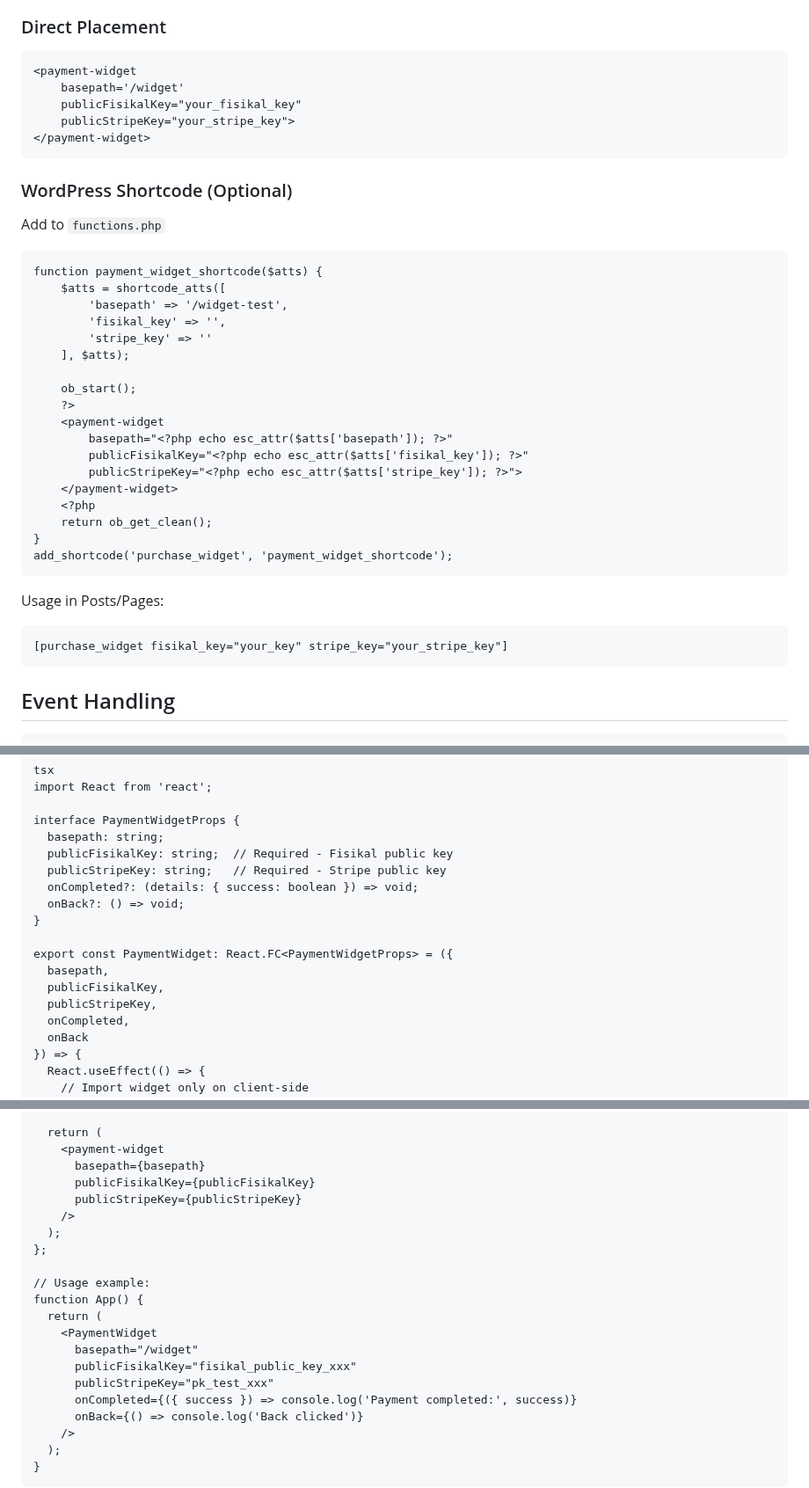
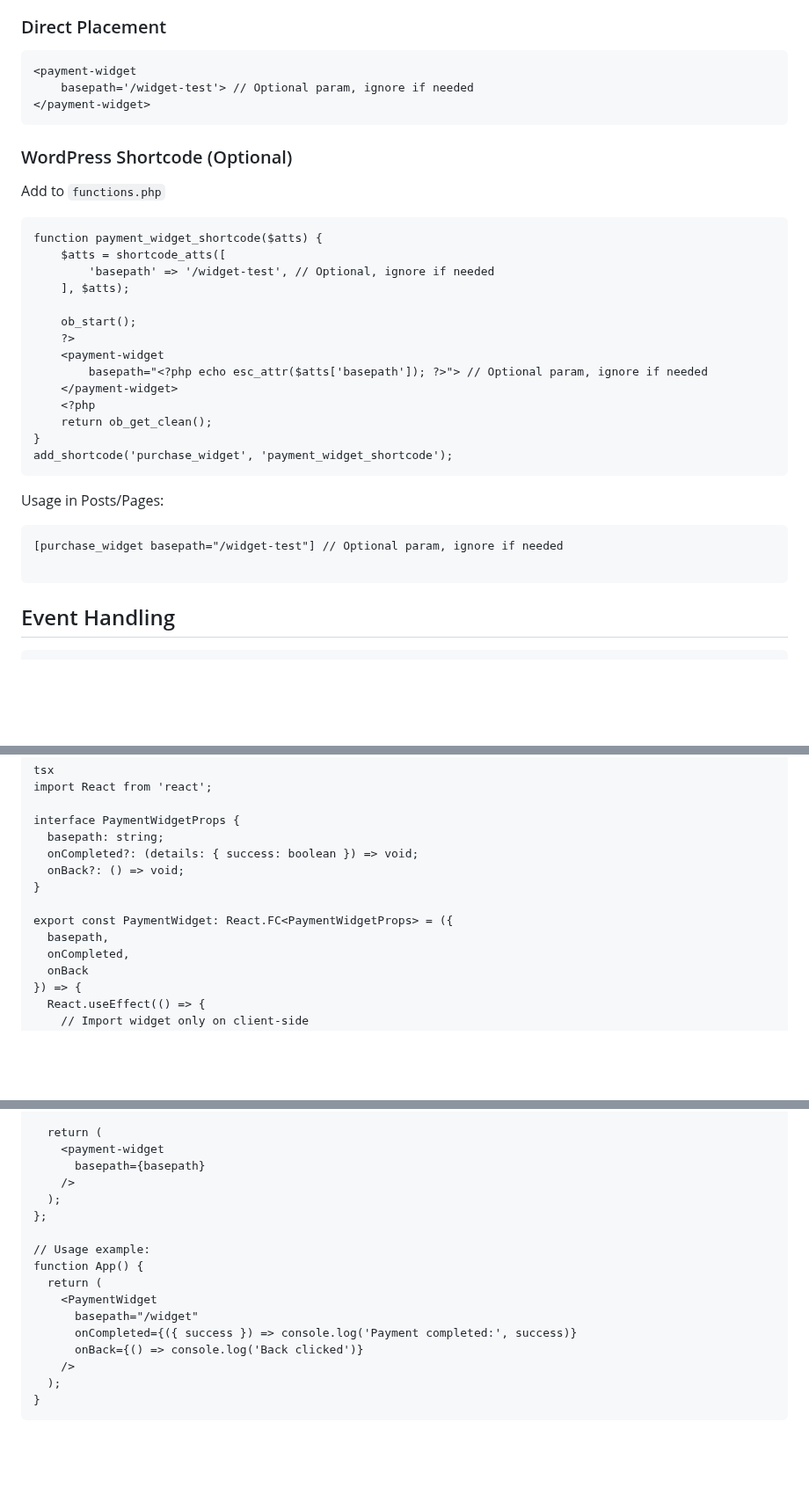
Before and after one commit to Fisikal-Limited/widget-packages, a Markdown page: README.md, 3 parts joined by grey strips. Shown at 88% size. GitHub-like rendering; blank space fills up the shorter version.

````diff
--- a/README.md
+++ b/README.md
@@ -100,9 +67,7 @@ add_action( 'init', 'register_payment_widget_pattern' );
 ### Direct Placement
 ```
 <payment-widget
-    basepath='/widget'
-    publicFisikalKey="your_fisikal_key"
-    publicStripeKey="your_stripe_key">
+	basepath='/widget-test'> // Optional param, ignore if needed
 </payment-widget>
 ```
 
@@ -111,17 +76,13 @@ Add to `functions.php`
 ```
 function payment_widget_shortcode($atts) {
     $atts = shortcode_atts([
-        'basepath' => '/widget-test',
-        'fisikal_key' => '',
-        'stripe_key' => ''
+    	'basepath' => '/widget-test', // Optional, ignore if needed
     ], $atts);
 
     ob_start();
     ?>
     <payment-widget
-        basepath="<?php echo esc_attr($atts['basepath']); ?>"
-        publicFisikalKey="<?php echo esc_attr($atts['fisikal_key']); ?>"
-        publicStripeKey="<?php echo esc_attr($atts['stripe_key']); ?>">
+    	basepath="<?php echo esc_attr($atts['basepath']); ?>"> // Optional param, ignore if needed
     </payment-widget>
     <?php
     return ob_get_clean();
@@ -130,7 +91,8 @@ add_shortcode('purchase_widget', 'payment_widget_shortcode');
 ```
 Usage in Posts/Pages:
 ```
-[purchase_widget fisikal_key="your_key" stripe_key="your_stripe_key"]
+[purchase_widget basepath="/widget-test"] // Optional param, ignore if needed
+
 ```
 
 ## Event Handling
@@ -181,16 +143,12 @@ import React from 'react';
 
 interface PaymentWidgetProps {
   basepath: string;
-  publicFisikalKey: string;  // Required - Fisikal public key
-  publicStripeKey: string;   // Required - Stripe public key
   onCompleted?: (details: { success: boolean }) => void;
   onBack?: () => void;
 }
 
 export const PaymentWidget: React.FC<PaymentWidgetProps> = ({
   basepath,
-  publicFisikalKey,
-  publicStripeKey,
   onCompleted,
   onBack
 }) => {
@@ -219,8 +177,6 @@ export const PaymentWidget: React.FC<PaymentWidgetProps> = ({
   return (
     <payment-widget
       basepath={basepath}
-      publicFisikalKey={publicFisikalKey}
-      publicStripeKey={publicStripeKey}
     />
   );
 };
@@ -230,8 +186,6 @@ function App() {
   return (
     <PaymentWidget
       basepath="/widget"
-      publicFisikalKey="fisikal_public_key_xxx"
-      publicStripeKey="pk_test_xxx"
       onCompleted={({ success }) => console.log('Payment completed:', success)}
       onBack={() => console.log('Back clicked')}
     />
````
Also changed, not shown: other parts of README.md (+4 -37 lines).
